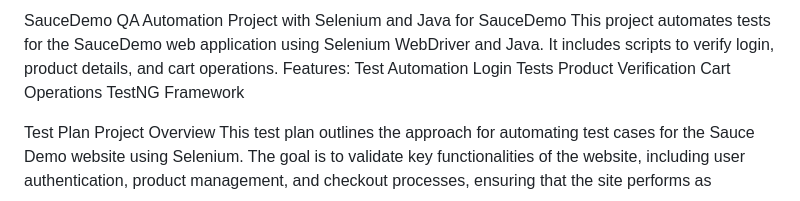
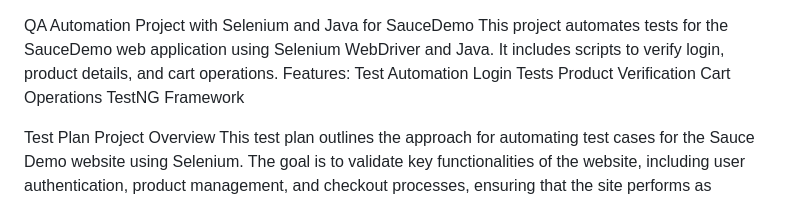
Before and after one commit to SRIRAM117278/SauseDemo, a Markdown page: README.md, the part around the change. GitHub-like rendering.

Commit message:
Revise README for SauceDemo QA Automation Project
Updated project description and features in README.

```diff
--- a/README.md
+++ b/README.md
@@ -1,4 +1,3 @@
-SauceDemo
 QA Automation Project with Selenium and Java for SauceDemo This project automates tests for the SauceDemo web application using Selenium WebDriver and Java. It includes scripts to verify login, product details, and cart operations. Features: Test Automation Login Tests Product Verification Cart Operations TestNG Framework
 
 Test Plan
```
